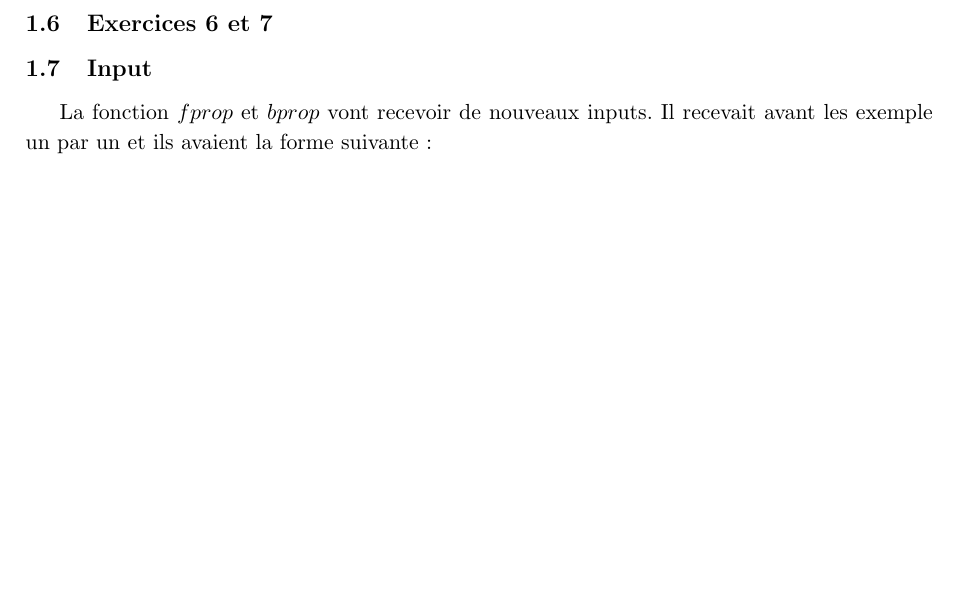
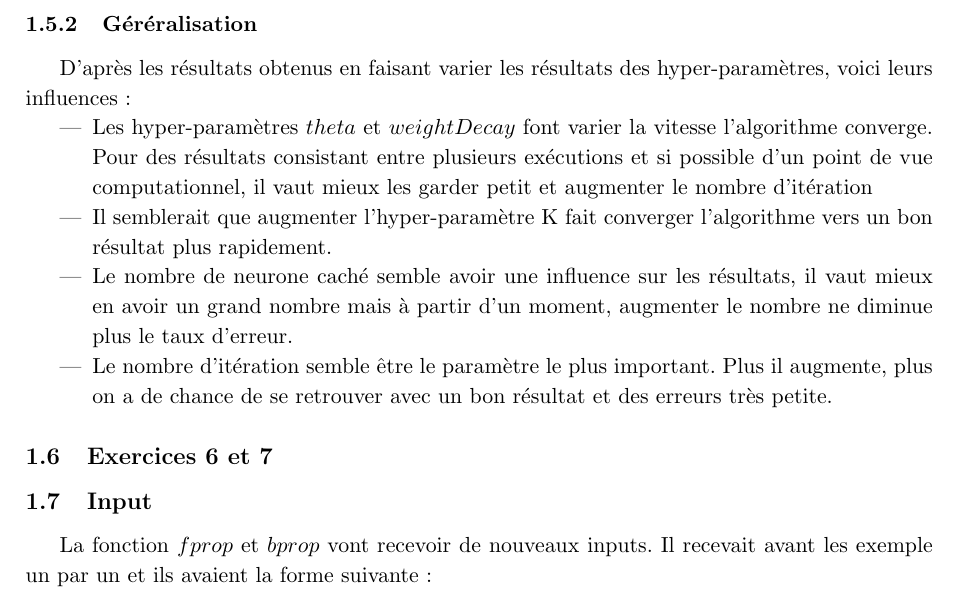
Before and after one commit to PierreGe/neural-network, a LaTeX document (rapport/3/rapport.tex): part of page 5 of 9, cut at the place of the change, the shorter picture padded with empty space. Compiled offline with pdfLaTeX.

Commit message:
[add] exo5

```diff
--- a/rapport/3/rapport.tex
+++ b/rapport/3/rapport.tex
@@ -116,6 +116,19 @@ Un dernier exemple pour de mauvaises valeurs. Ici on a délibérément choisit d
 	\centering
 	\label{fig:comp}
 \end{figure}
+
+\subsubsection{Géréralisation}
+
+D'après les résultats obtenus en faisant varier les résultats des hyper-paramètres, voici leurs influences :
+
+\begin{itemize}
+	\item Les hyper-paramètres $theta$ et $weightDecay$ font varier la vitesse l'algorithme converge. Pour des résultats consistant entre plusieurs exécutions et si possible d'un point de vue computationnel, il vaut mieux les garder petit et augmenter le nombre d'itération
+	\item Il semblerait que augmenter l'hyper-paramètre K fait converger l'algorithme vers un bon résultat plus rapidement.
+	\item Le nombre de neurone caché semble avoir une influence sur les résultats, il vaut mieux en avoir un grand nombre mais à partir d'un moment, augmenter le nombre ne diminue plus le taux d'erreur.
+	\item Le nombre d'itération semble être le paramètre le plus important. Plus il augmente, plus on a de chance de se retrouver avec un bon résultat et des erreurs très petite.
+\end{itemize}
+
+
 
 \subsection{Exercices 6 et 7	}
 \subsection{Input}
```
